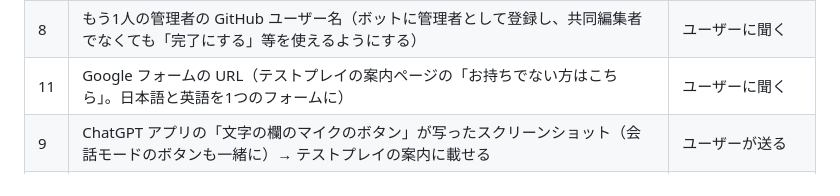
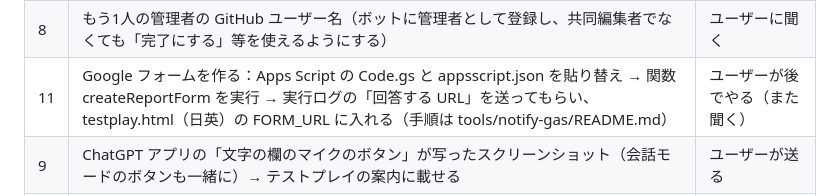
Before and after one commit to alamone/gradius3, a Markdown page: docs/dev/STATUS.md, the part around the change. Rendered like a GitHub page.

Commit message:
STATUS: 報告フォームの作成を保留に
Co-Authored-By: Claude Opus 5.5 <noreply@anthropic.com>
Claude-Session: https://claude.ai/code/session_01GNXJBQyJM9Teh9ybNu2iKr

```diff
--- a/docs/dev/STATUS.md
+++ b/docs/dev/STATUS.md
@@ -40,7 +40,7 @@
 | 6 | まとめページのボタン用 GitHub トークンを Firestore（本人だけ読める場所）に保存し、どのブラウザでも Google ログインだけで使えるようにする案。ルールの貼り直しが要る | ユーザーが後で判断（また聞く） |
 | 7 | 旧リポジトリ（作業用アカウントの gradius3）の転送ページを消す（URL に作業用アカウント名が入っている） | ユーザーが片づける |
 | 8 | もう1人の管理者の GitHub ユーザー名（ボットに管理者として登録し、共同編集者でなくても「完了にする」等を使えるようにする） | ユーザーに聞く |
-| 11 | Google フォームの URL（テストプレイの案内ページの「お持ちでない方はこちら」。日本語と英語を1つのフォームに） | ユーザーに聞く |
+| 11 | Google フォームを作る：Apps Script の Code.gs と appsscript.json を貼り替え → 関数 createReportForm を実行 → 実行ログの「回答する URL」を送ってもらい、testplay.html（日英）の FORM_URL に入れる（手順は tools/notify-gas/README.md） | ユーザーが後でやる（また聞く） |
 | 9 | ChatGPT アプリの「文字の欄のマイクのボタン」が写ったスクリーンショット（会話モードのボタンも一緒に）→ テストプレイの案内に載せる | ユーザーが送る |
 | 10 | （済）Windows の本家 MAME は最新版で動かなかった（2026-10-27 ユーザー）。案内には「Windows の最新の本家 MAME では動かなかった」と書く | 回答済み |
 
```
